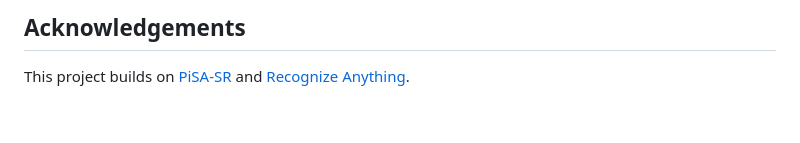
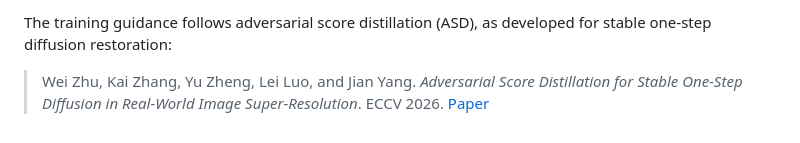
Before and after one commit to loopsman/DYD-dehazing, a Markdown page: README.md, the part around one of its changes. Rendered like a GitHub page.

```diff
--- a/README.md
+++ b/README.md
@@ -51,4 +63,4 @@ The checkpoint folder must contain `config.json`, `adapters.safetensors`, and `g
 
-## Acknowledgements
+The training guidance follows adversarial score distillation (ASD), as developed for stable one-step diffusion restoration:
 
-This project builds on [PiSA-SR](https://github.com/csslc/PiSA-SR) and [Recognize Anything](https://github.com/xinyu1205/recognize-anything).
+> Wei Zhu, Kai Zhang, Yu Zheng, Lei Luo, and Jian Yang. *Adversarial Score Distillation for Stable One-Step Diffusion in Real-World Image Super-Resolution*. ECCV 2026. [Paper](https://doi.org/10.1007/978-3-032-37196-6_20)
```
Also changed, not shown: other parts of README.md (+19 -7 lines), assets/view.png (added), 2 other files.
